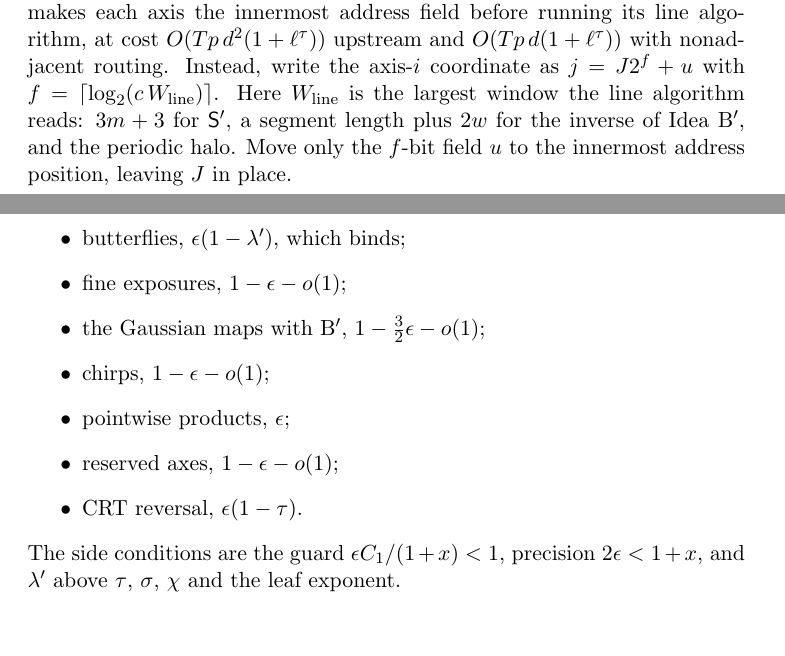
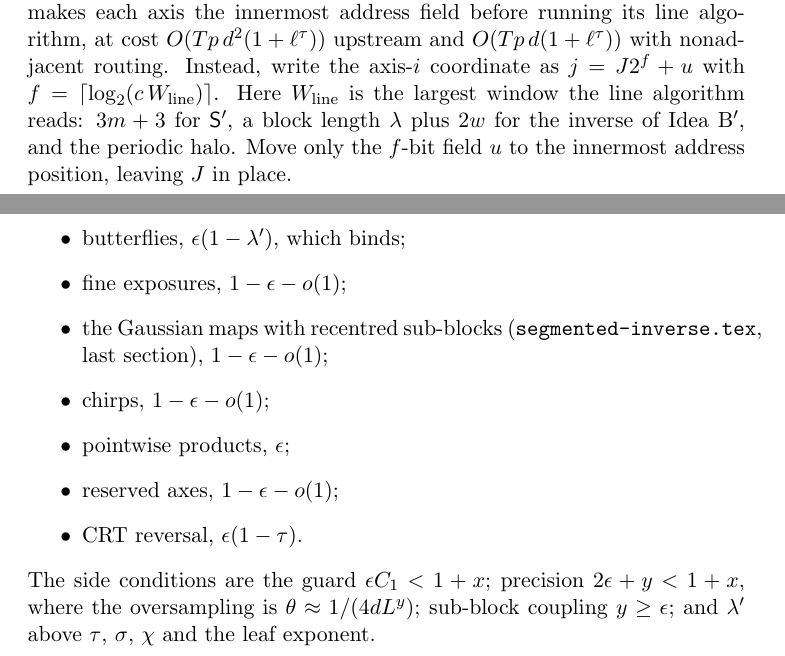
Before and after one commit to Swapnil-jain/integer-mult-kappa, a LaTeX document (notes/stack-notes.tex): two parts of pages 3 and 6 of 6, joined at a grey line, cut so that both start at the same text, the shorter picture padded with empty space. Compiled offline with pdfLaTeX.

```diff
--- a/notes/stack-notes.tex
+++ b/notes/stack-notes.tex
@@ -3,7 +3,7 @@
 \newtheorem{lemma}{Lemma}
 \newtheorem{proposition}{Proposition}
 \theoremstyle{remark}\newtheorem*{remark}{Remark}
-\title{Four layout and precision changes beyond the $a_b/2$ ceiling}
+\title{Layout and precision changes beyond the $a_b/2$ ceiling}
 \date{Draft, October 8, 2026}
 \begin{document}
 \maketitle
@@ -82,7 +82,7 @@
 $O(Tp\,d^2(1+\ell^\tau))$ upstream and $O(Tp\,d(1+\ell^\tau))$ with nonadjacent routing.
 Instead, write the axis-$i$ coordinate as $j=J2^f+u$ with
 $f=\lceil\log_2(c\,W_{\rm line})\rceil$. Here $W_{\rm line}$ is the largest window the line
-algorithm reads: $3m+3$ for $\mathsf S'$, a segment length plus $2w$ for the inverse of
+algorithm reads: $3m+3$ for $\mathsf S'$, a block length $\lambda$ plus $2w$ for the inverse of
 Idea~B$'$, and the periodic halo. Move only the $f$-bit field $u$ to the innermost address
 position, leaving $J$ in place.
 
@@ -156,13 +156,13 @@
 \item prefix moves, $1-\epsilon$;
 \item butterflies, $\epsilon(1-\lambda')$, which binds;
 \item fine exposures, $1-\epsilon-o(1)$;
-\item the Gaussian maps with B$'$, $1-\tfrac32\epsilon-o(1)$;
+\item the Gaussian maps with recentred sub-blocks (\texttt{segmented-inverse.tex}, last section), $1-\epsilon-o(1)$;
 \item chirps, $1-\epsilon-o(1)$;
 \item pointwise products, $\epsilon$;
 \item reserved axes, $1-\epsilon-o(1)$;
 \item CRT reversal, $\epsilon(1-\tau)$.
 \end{itemize}
-The side conditions are the guard $\epsilon C_1/(1+x)<1$, precision $2\epsilon<1+x$, and
+The side conditions are the guard $\epsilon C_1<1+x$; precision $2\epsilon+y<1+x$, where the oversampling is $\theta\approx1/(4dL^y)$; sub-block coupling $y\ge\epsilon$; and
 $\lambda'$ above $\tau$, $\sigma$, $\chi$ and the leaf exponent.
 
 \end{document}
```
Also changed, not shown: README.md.
